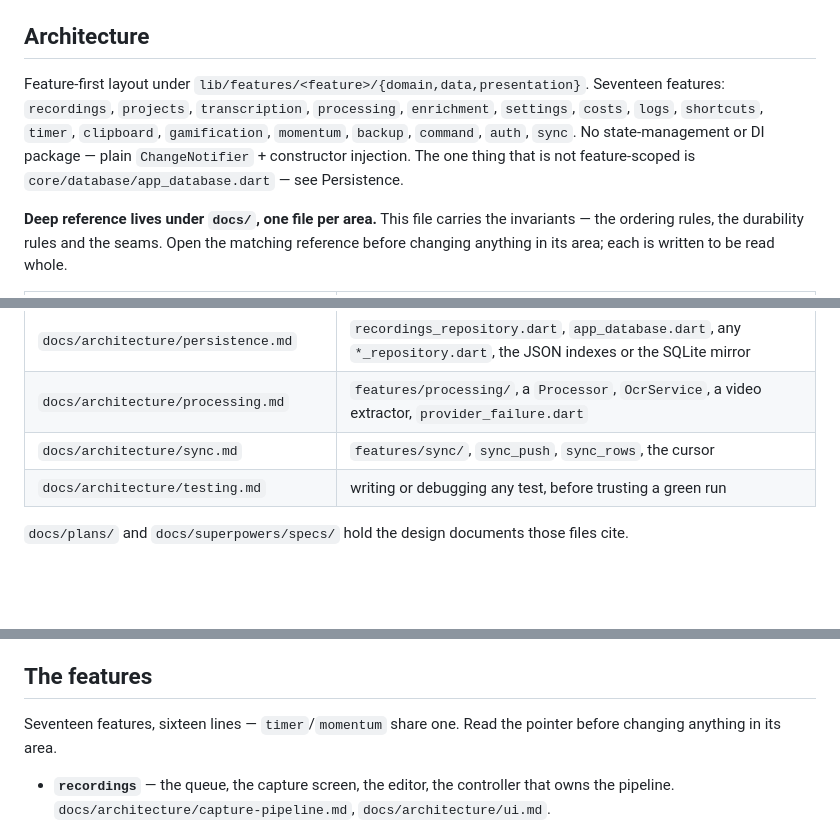
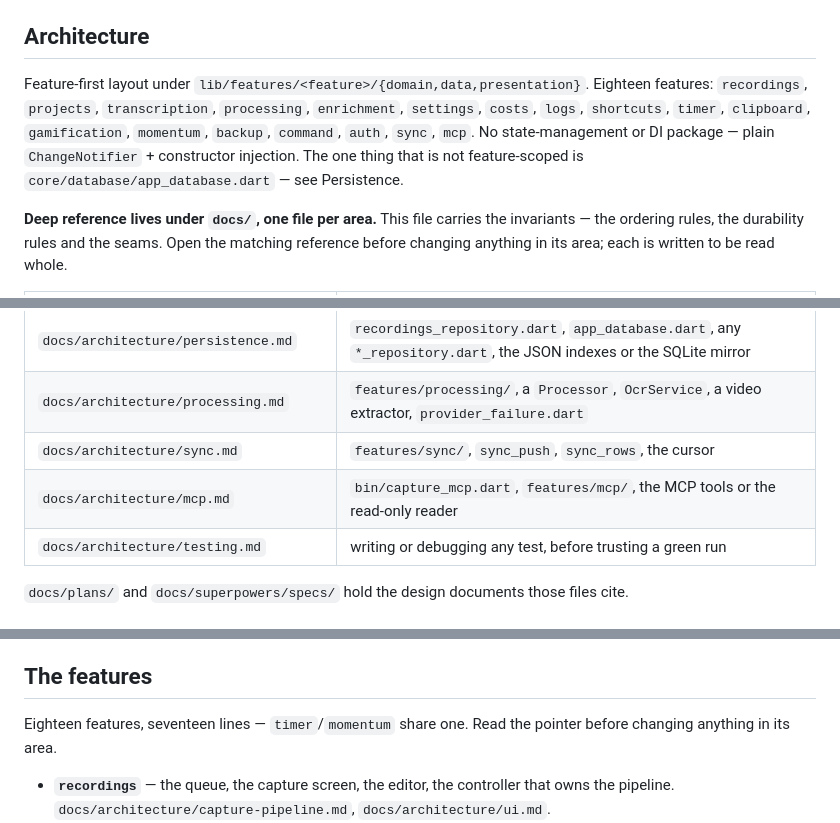
Before and after one commit to laugustyniak/augustyniak-capture, a Markdown page: CLAUDE.md, 3 parts joined by grey strips. Drawn GitHub-style; blank space fills up the shorter version.

Commit message:
docs(mcp): document the read-only capture mcp server
Refs #249

```diff
--- a/CLAUDE.md
+++ b/CLAUDE.md
@@ -81,7 +81,7 @@ CI is **live** (`.github/workflows/ci.yml`) and runs `flutter analyze` + `flutte
 
 ## Architecture
 
-Feature-first layout under `lib/features/<feature>/{domain,data,presentation}`. Seventeen features: `recordings`, `projects`, `transcription`, `processing`, `enrichment`, `settings`, `costs`, `logs`, `shortcuts`, `timer`, `clipboard`, `gamification`, `momentum`, `backup`, `command`, `auth`, `sync`. No state-management or DI package — plain `ChangeNotifier` + constructor injection. The one thing that is not feature-scoped is `core/database/app_database.dart` — see Persistence.
+Feature-first layout under `lib/features/<feature>/{domain,data,presentation}`. Eighteen features: `recordings`, `projects`, `transcription`, `processing`, `enrichment`, `settings`, `costs`, `logs`, `shortcuts`, `timer`, `clipboard`, `gamification`, `momentum`, `backup`, `command`, `auth`, `sync`, `mcp`. No state-management or DI package — plain `ChangeNotifier` + constructor injection. The one thing that is not feature-scoped is `core/database/app_database.dart` — see Persistence.
 
 **Deep reference lives under `docs/`, one file per area.** This file carries the invariants — the ordering rules, the durability rules and the seams. Open the matching reference before changing anything in its area; each is written to be read whole.
 
@@ -104,6 +104,7 @@ Feature-first layout under `lib/features/<feature>/{domain,data,presentation}`.
 | `docs/architecture/persistence.md` | `recordings_repository.dart`, `app_database.dart`, any `*_repository.dart`, the JSON indexes or the SQLite mirror |
 | `docs/architecture/processing.md` | `features/processing/`, a `Processor`, `OcrService`, a video extractor, `provider_failure.dart` |
 | `docs/architecture/sync.md` | `features/sync/`, `sync_push`, `sync_rows`, the cursor |
+| `docs/architecture/mcp.md` | `bin/capture_mcp.dart`, `features/mcp/`, the MCP tools or the read-only reader |
 | `docs/architecture/testing.md` | writing or debugging any test, before trusting a green run |
 
 `docs/plans/` and `docs/superpowers/specs/` hold the design documents those files cite.
@@ -139,7 +140,7 @@ Neither rule is weakened by the two removal paths (`discardRecording`, `deleteRe
 
 ## The features
 
-Seventeen features, sixteen lines — `timer`/`momentum` share one. Read the pointer before changing anything in its area.
+Eighteen features, seventeen lines — `timer`/`momentum` share one. Read the pointer before changing anything in its area.
 
 - **`recordings`** — the queue, the capture screen, the editor, the controller that owns the pipeline. `docs/architecture/capture-pipeline.md`, `docs/architecture/ui.md`.
 - **`processing`** — `Processor` turns a segment's source into text. **The rule to enforce in review: a processor only ever reads the source — never writes, moves or deletes it.** `docs/architecture/processing.md`.
```
Also changed, not shown: other parts of CLAUDE.md (+1 -0 lines), docs/architecture/mcp.md (added, +67 -0 lines).
